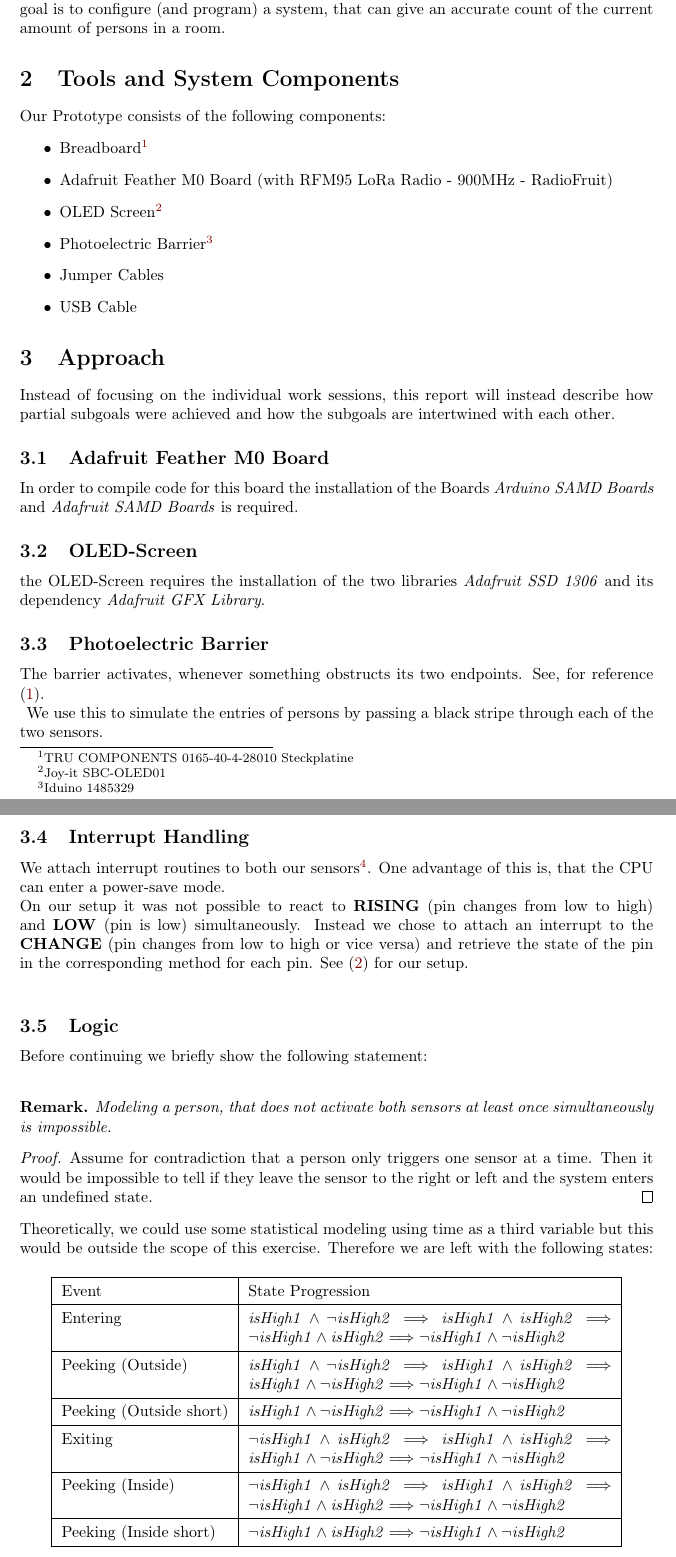
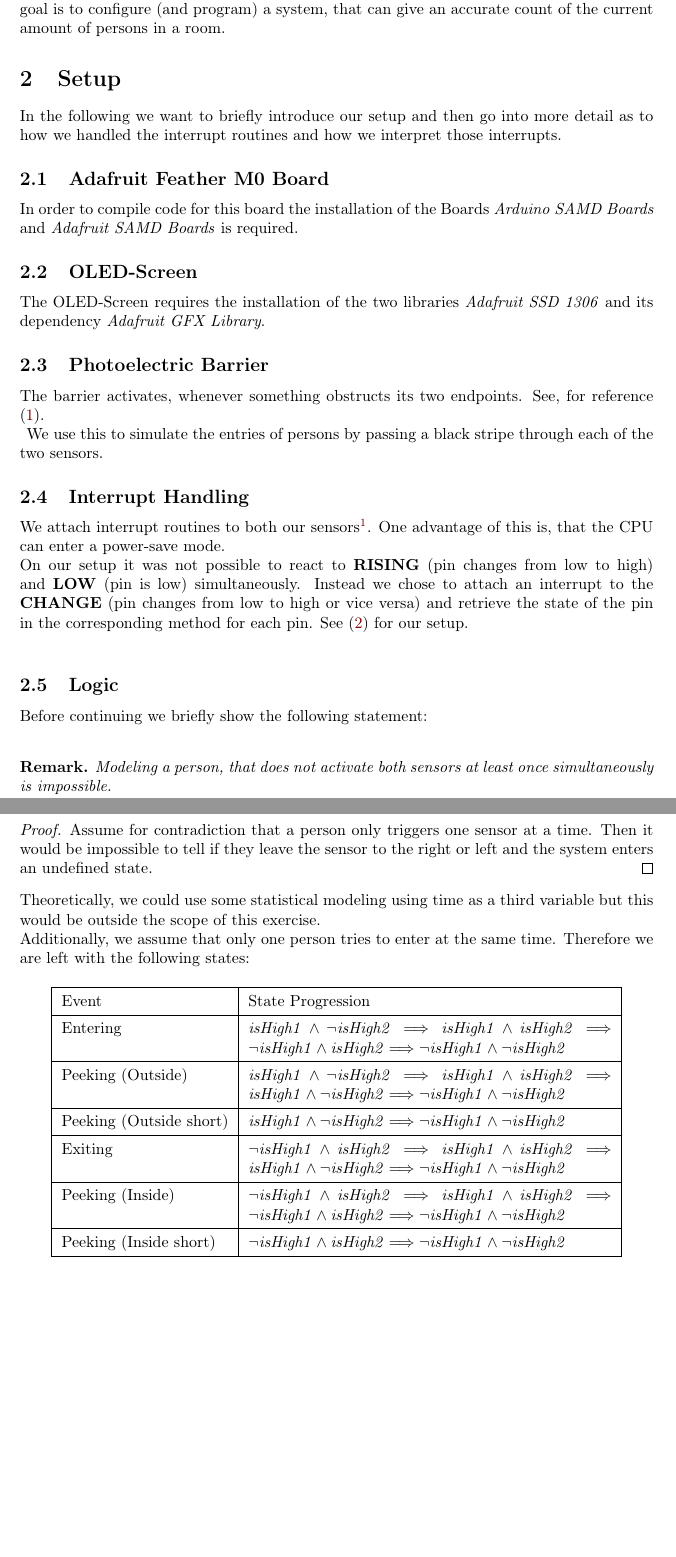
Before and after one commit to Stixxl/iot-report, a LaTeX document (report/paper.tex): two parts of pages 3 and 4 of 6 before the commit and two parts of pages 3 and 5 of 5 after it, joined at a grey line, cut so that both start at the same text, the shorter picture padded with empty space. Compiled offline with pdfLaTeX.

Commit message:
update paper and interrupt_sensor sketch

```diff
--- a/report/paper.tex
+++ b/report/paper.tex
@@ -73,22 +73,12 @@
 \begin{sloppypar}
 \section{Introduction}
 This report is meant to document the progress made on our given project. This projects goal is to configure (and program) a system, that can give an accurate count of the current amount of persons in a room.
-\section{Tools and System Components}
-Our Prototype consists of the following components:
-\begin{itemize}
-	\item Breadboard\footnote{TRU COMPONENTS 0165-40-4-28010 Steckplatine}
-	\item Adafruit Feather M0 Board (with RFM95 LoRa Radio - 900MHz - RadioFruit)
-	\item OLED Screen\footnote{Joy-it SBC-OLED01}
-	\item Photoelectric Barrier\footnote{Iduino 1485329}
-	\item Jumper Cables
-	\item USB Cable
-\end{itemize}
-\section{Approach}
-Instead of focusing on the individual work sessions, this report will instead describe how partial subgoals were achieved and how the subgoals are intertwined with each other.
+\section{Setup}
+In the following we want to briefly introduce our setup and then go into more detail as to how we handled the interrupt routines and how we interpret those interrupts.
 \subsection{Adafruit Feather M0 Board}
 In order to compile code for this board the installation of the Boards \textit{Arduino SAMD Boards} and \textit{Adafruit SAMD Boards} is required.
 \subsection{OLED-Screen}
-the OLED-Screen requires the installation of the two libraries \textit{Adafruit SSD 1306} and its dependency \textit{Adafruit GFX Library}.
+The OLED-Screen requires the installation of the two libraries \textit{Adafruit SSD 1306} and its dependency \textit{Adafruit GFX Library}.
 \subsection{Photoelectric Barrier}
 The barrier activates, whenever something obstructs its two endpoints. See, for reference \eqref{img:iduino_highlighted}.\\
 \begin{figure}[p]
@@ -113,7 +103,8 @@ Before continuing we briefly show the following statement:\\
 \begin{proof}
 	Assume for contradiction that a person only triggers one sensor at a time. Then it would be impossible to tell if they leave the sensor to the right or left and the system enters an undefined state.
 \end{proof}
-Theoretically, we could use some statistical modeling using time as a third variable but this would be outside the scope of this exercise.
+Theoretically, we could use some statistical modeling using time as a third variable but this would be outside the scope of this exercise.\\
+Additionally, we assume that only one person tries to enter at the same time.
 Therefore we are left with the following states:
 \begin{table}[H]
 	\centering
```
Also changed, not shown: report/paper.tex (2 more changed lines), 1 other file.
